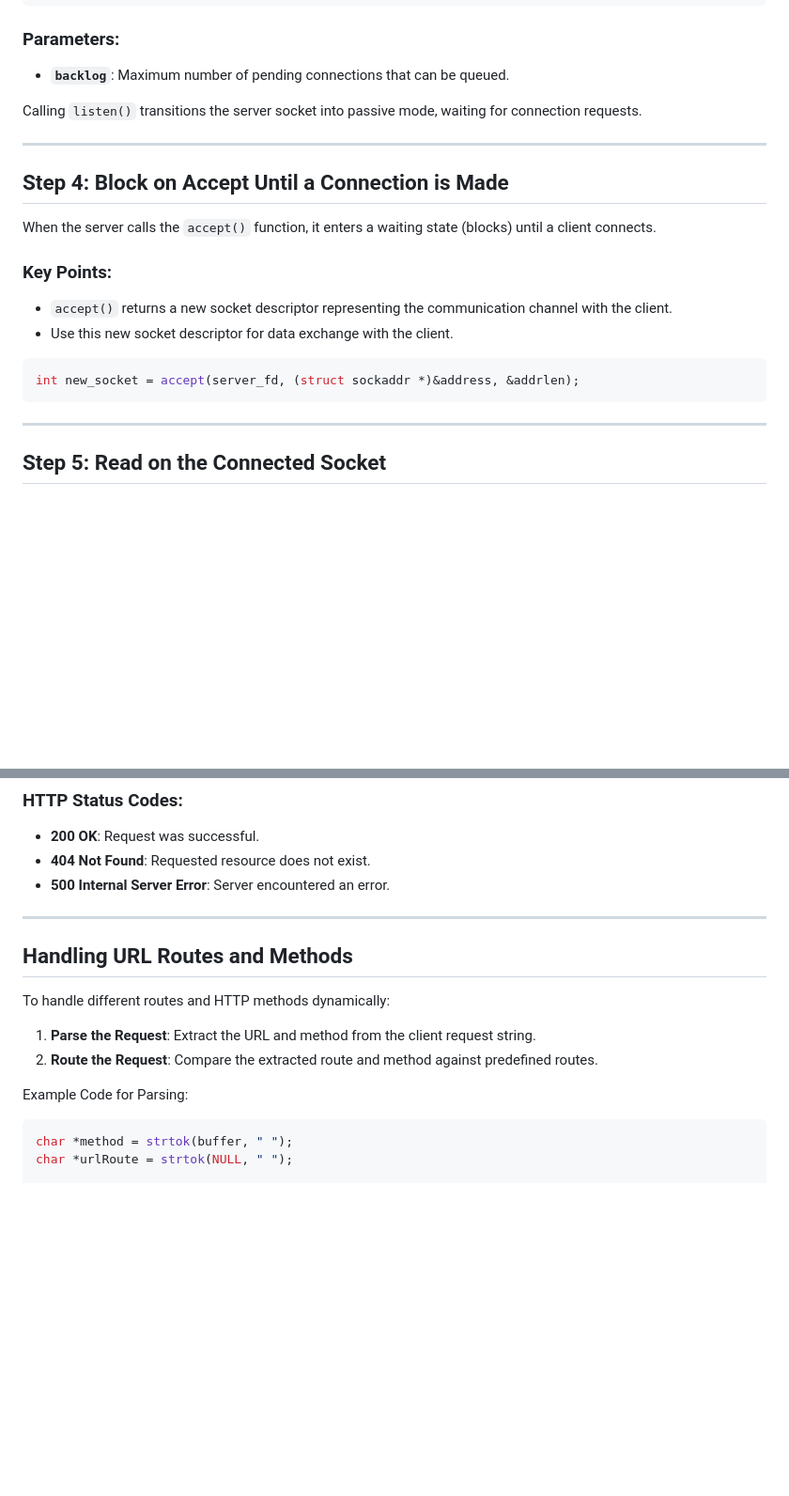
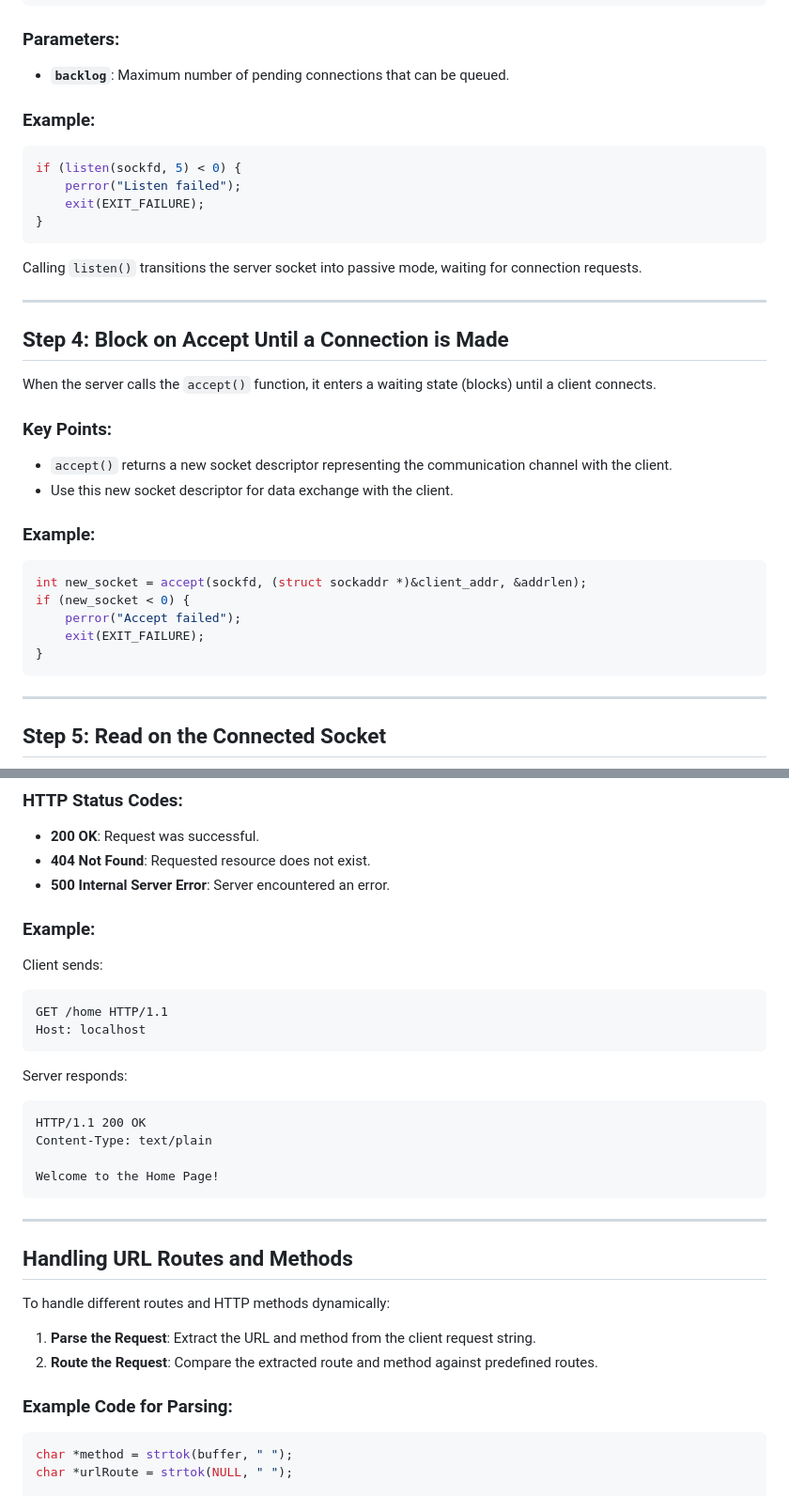
Before and after one commit to priyanshukumarsinha/HTTP-Server, a Markdown page: README.md, 2 parts joined by grey strips. Shown at 94% size. Rendered like a GitHub page; blank space fills up the shorter version.

````diff
--- a/README.md
+++ b/README.md
@@ -99,6 +128,15 @@ int listen(int sockfd, int backlog);
 
 - **`backlog`**: Maximum number of pending connections that can be queued.
 
+### Example:
+
+```c
+if (listen(sockfd, 5) < 0) {
+    perror("Listen failed");
+    exit(EXIT_FAILURE);
+}
+```
+
 Calling `listen()` transitions the server socket into passive mode, waiting for connection requests.
 
 ---
@@ -112,8 +150,14 @@ When the server calls the `accept()` function, it enters a waiting state (blocks
 - `accept()` returns a new socket descriptor representing the communication channel with the client.
 - Use this new socket descriptor for data exchange with the client.
 
+### Example:
+
 ```c
-int new_socket = accept(server_fd, (struct sockaddr *)&address, &addrlen);
+int new_socket = accept(sockfd, (struct sockaddr *)&client_addr, &addrlen);
+if (new_socket < 0) {
+    perror("Accept failed");
+    exit(EXIT_FAILURE);
+}
 ```
 
 ---
@@ -206,6 +274,24 @@ HTTP follows a request-response model where the client sends a request, and the
 - **404 Not Found**: Requested resource does not exist.
 - **500 Internal Server Error**: Server encountered an error.
 
+### Example:
+
+Client sends:
+
+```
+GET /home HTTP/1.1
+Host: localhost
+```
+
+Server responds:
+
+```
+HTTP/1.1 200 OK
+Content-Type: text/plain
+
+Welcome to the Home Page!
+```
+
 ---
 
 ## Handling URL Routes and Methods
@@ -215,7 +301,7 @@ To handle different routes and HTTP methods dynamically:
 1. **Parse the Request**: Extract the URL and method from the client request string.
 2. **Route the Request**: Compare the extracted route and method against predefined routes.
 
-Example Code for Parsing:
+### Example Code for Parsing:
 
 ```c
 char *method = strtok(buffer, " ");
````
Also changed, not shown: other parts of README.md (+78 -0 lines).
